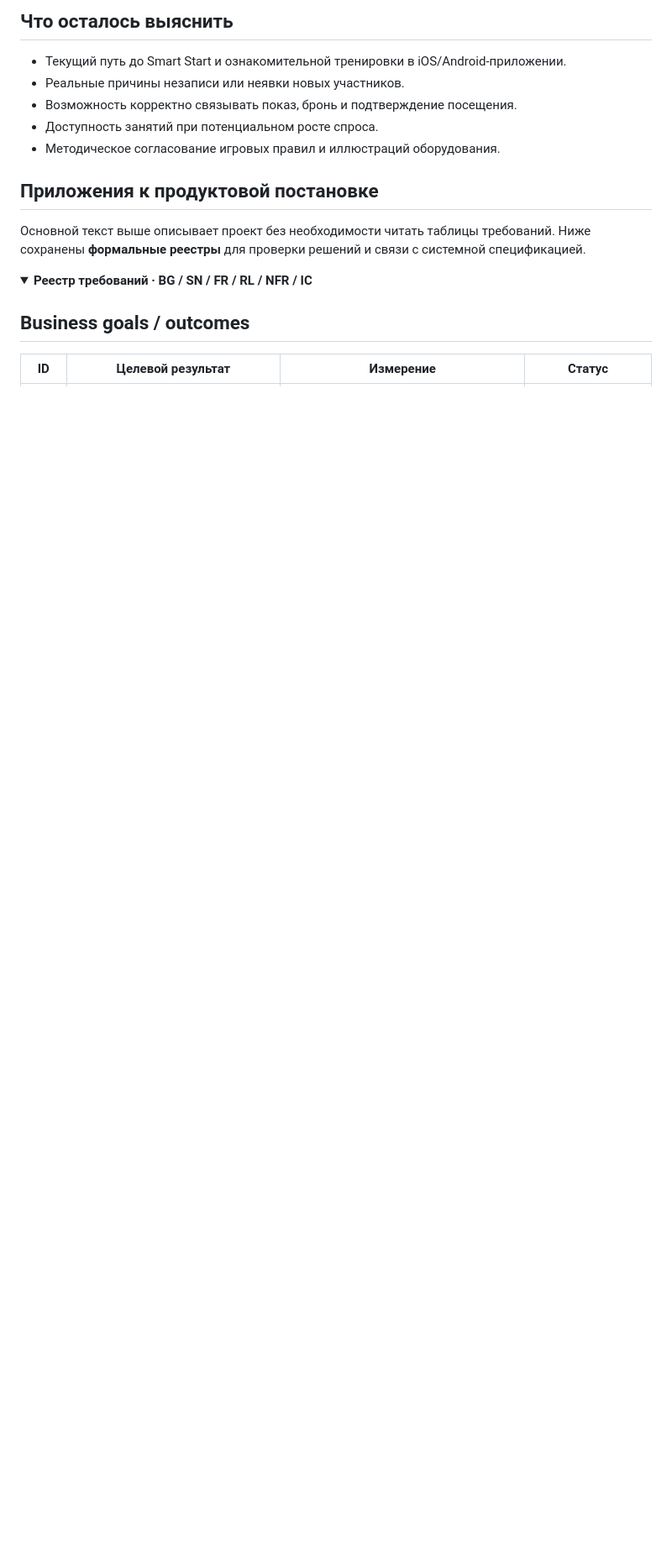
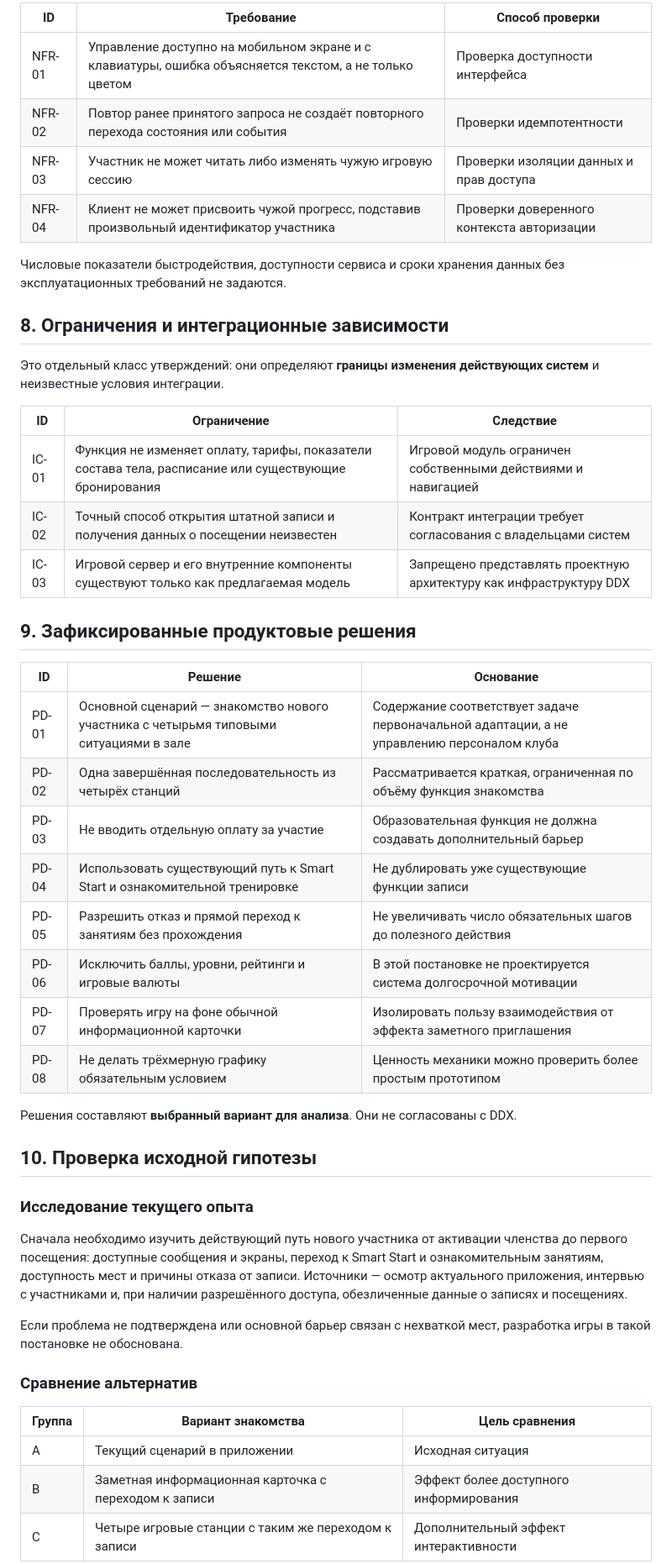
Before and after one commit to spicerrr/ddx-first-approach, a Markdown page: first-set/ba/README.md, the part around one of its changes. Shown at 84% size. Drawn GitHub-style; folded sections open; blank space fills up the shorter version.

Commit message:
docs(ba): separate goals, needs, requirements, rules and constraints; use precise Russian terminology

```diff
--- a/first-set/ba/README.md
+++ b/first-set/ba/README.md
@@ -86,19 +87,51 @@ DDX Fitness — сеть клубов с подпиской, самостоят
 
-## Что осталось выяснить
+| ID | Требование | Способ проверки |
+|---|---|---|
+| NFR-01 | Управление доступно на мобильном экране и с клавиатуры, ошибка объясняется текстом, а не только цветом | Проверка доступности интерфейса |
+| NFR-02 | Повтор ранее принятого запроса не создаёт повторного перехода состояния или события | Проверки идемпотентности |
+| NFR-03 | Участник не может читать либо изменять чужую игровую сессию | Проверки изоляции данных и прав доступа |
+| NFR-04 | Клиент не может присвоить чужой прогресс, подставив произвольный идентификатор участника | Проверки доверенного контекста авторизации |
 
-- Текущий путь до Smart Start и ознакомительной тренировки в iOS/Android-приложении.
-- Реальные причины незаписи или неявки новых участников.
-- Возможность корректно связывать показ, бронь и подтверждение посещения.
-- Доступность занятий при потенциальном росте спроса.
-- Методическое согласование игровых правил и иллюстраций оборудования.
+Числовые показатели быстродействия, доступности сервиса и сроки хранения данных без эксплуатационных требований не задаются.
 
-## Приложения к продуктовой постановке
+## 8. Ограничения и интеграционные зависимости
 
-Основной текст выше описывает проект без необходимости читать таблицы требований. Ниже сохранены **формальные реестры** для проверки решений и связи с системной спецификацией.
+Это отдельный класс утверждений: они определяют **границы изменения действующих систем** и неизвестные условия интеграции.
 
-<details>
-<summary><strong>Реестр требований · BG / SN / FR / RL / NFR / IC</strong></summary>
+| ID | Ограничение | Следствие |
+|---|---|---|
+| IC-01 | Функция не изменяет оплату, тарифы, показатели состава тела, расписание или существующие бронирования | Игровой модуль ограничен собственными действиями и навигацией |
+| IC-02 | Точный способ открытия штатной записи и получения данных о посещении неизвестен | Контракт интеграции требует согласования с владельцами систем |
+| IC-03 | Игровой сервер и его внутренние компоненты существуют только как предлагаемая модель | Запрещено представлять проектную архитектуру как инфраструктуру DDX |
 
-## Business goals / outcomes
+## 9. Зафиксированные продуктовые решения
 
-| ID | Целевой результат | Измерение | Статус |
+| ID | Решение | Основание |
+|---|---|---|
+| PD-01 | Основной сценарий — знакомство нового участника с четырьмя типовыми ситуациями в зале | Содержание соответствует задаче первоначальной адаптации, а не управлению персоналом клуба |
+| PD-02 | Одна завершённая последовательность из четырёх станций | Рассматривается краткая, ограниченная по объёму функция знакомства |
+| PD-03 | Не вводить отдельную оплату за участие | Образовательная функция не должна создавать дополнительный барьер |
+| PD-04 | Использовать существующий путь к Smart Start и ознакомительной тренировке | Не дублировать уже существующие функции записи |
+| PD-05 | Разрешить отказ и прямой переход к занятиям без прохождения | Не увеличивать число обязательных шагов до полезного действия |
+| PD-06 | Исключить баллы, уровни, рейтинги и игровые валюты | В этой постановке не проектируется система долгосрочной мотивации |
+| PD-07 | Проверять игру на фоне обычной информационной карточки | Изолировать пользу взаимодействия от эффекта заметного приглашения |
+| PD-08 | Не делать трёхмерную графику обязательным условием | Ценность механики можно проверить более простым прототипом |
+
+Решения составляют **выбранный вариант для анализа**. Они не согласованы с DDX.
+
+## 10. Проверка исходной гипотезы
+
+### Исследование текущего опыта
+
+Сначала необходимо изучить действующий путь нового участника от активации членства до первого посещения: доступные сообщения и экраны, переход к Smart Start и ознакомительным занятиям, доступность мест и причины отказа от записи. Источники — осмотр актуального приложения, интервью с участниками и, при наличии разрешённого доступа, обезличенные данные о записях и посещениях.
+
+Если проблема не подтверждена или основной барьер связан с нехваткой мест, разработка игры в такой постановке не обоснована.
+
+### Сравнение альтернатив
+
+| Группа | Вариант знакомства | Цель сравнения |
+|---|---|---|
+| A | Текущий сценарий в приложении | Исходная ситуация |
+| B | Заметная информационная карточка с переходом к записи | Эффект более доступного информирования |
+| C | Четыре игровые станции с таким же переходом к записи | Дополнительный эффект интерактивности |
+
```
Also changed, not shown: other parts of first-set/ba/README.md (+103 -185 lines).
